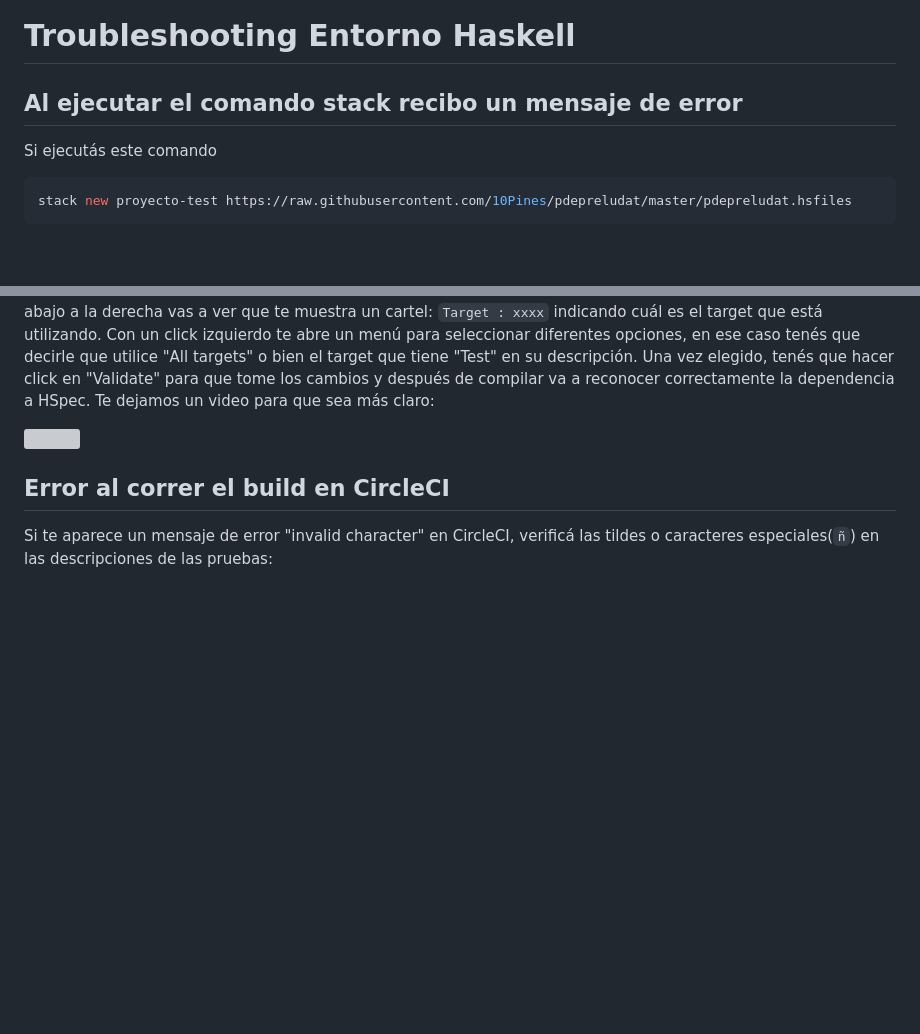
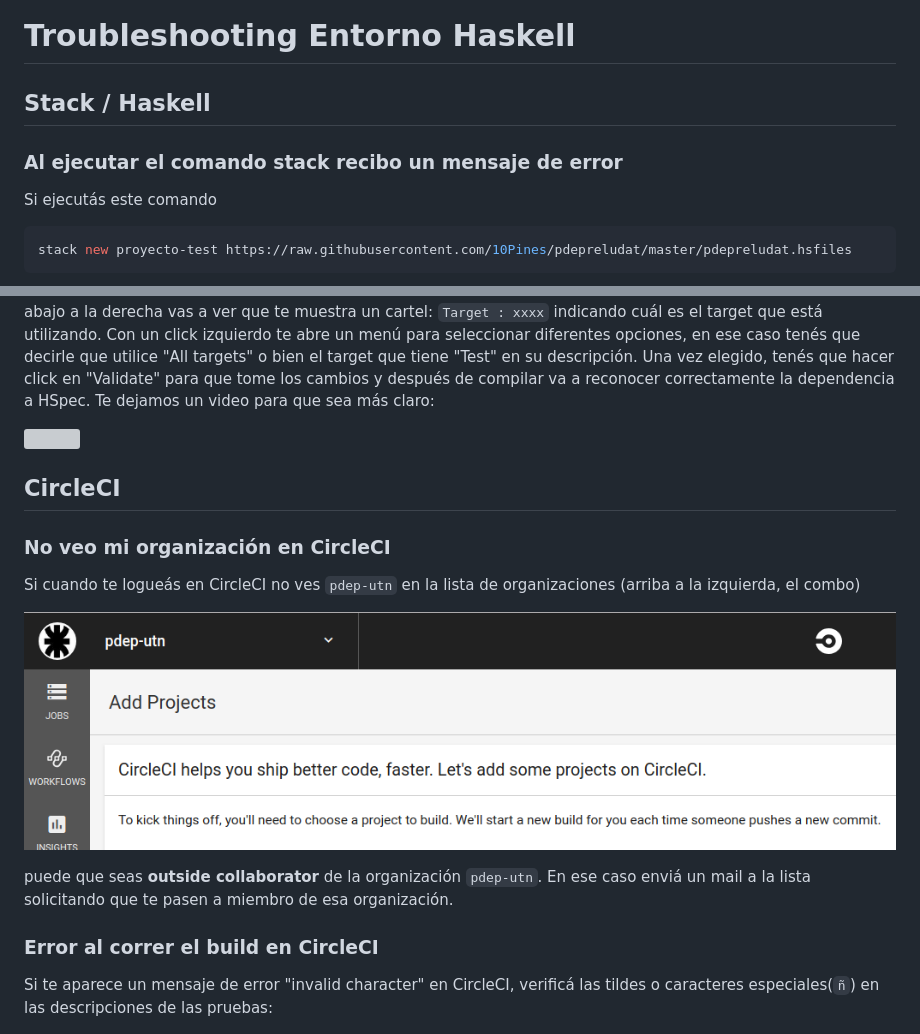
Before and after one commit to pdep-utn/enunciados-miercoles-noche, a Markdown page: pages/haskell/troubleshooting.md, 2 parts joined by grey strips. Rendered like a GitHub page; pictures changed too: images/troubleshooting/CircleCI-organization.png (added); blank space fills up the shorter version; grey boxes are pictures that could not be loaded.

Commit message:
Adding CircleCI organization troubleshooting

```diff
--- a/pages/haskell/troubleshooting.md
+++ b/pages/haskell/troubleshooting.md
@@ -1,7 +1,9 @@
 
 # Troubleshooting Entorno Haskell
 
-## Al ejecutar el comando stack recibo un mensaje de error
+## Stack / Haskell
+
+### Al ejecutar el comando stack recibo un mensaje de error
 
 Si ejecutás este comando
 
@@ -39,7 +41,17 @@ Si al correr un test te aparece un mensaje de error en la línea `import Test.HS
 
 ![](../../videos/haskellChangeTarget.gif)
 
-## Error al correr el build en CircleCI
+## CircleCI
+
+### No veo mi organización en CircleCI
+
+Si cuando te logueás en CircleCI no ves `pdep-utn` en la lista de organizaciones (arriba a la izquierda, el combo)
+
+![](../../images/troubleshooting/CircleCI-organization.png)
+
+puede que seas **outside collaborator** de la organización `pdep-utn`. En ese caso enviá un mail a la lista solicitando que te pasen a miembro de esa organización.
+
+### Error al correr el build en CircleCI
 
 Si te aparece un mensaje de error "invalid character" en CircleCI, verificá las tildes o caracteres especiales(`ñ`) en las descripciones de las pruebas:
 
```
Also changed, not shown: other parts of pages/haskell/troubleshooting.md (+1 -1 lines).
